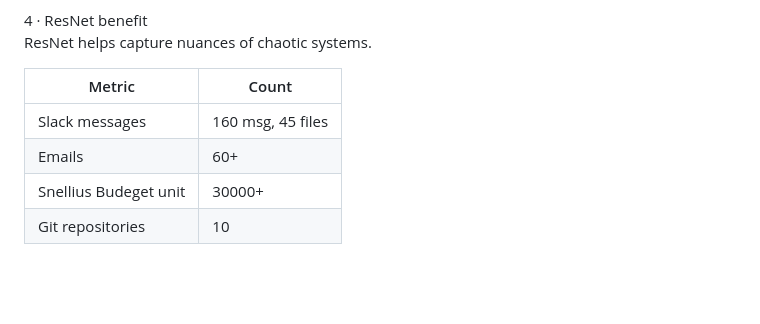
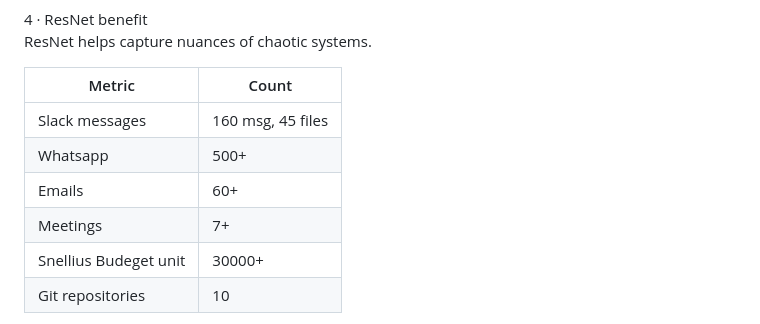
Before and after one commit to ML4PhA-G11/presentation, a Markdown page: talk.md, the part around the change. Drawn GitHub-style; blank space fills up the shorter version.

Commit message:
takeaways: fun numbers

```diff
--- a/talk.md
+++ b/talk.md
@@ -756,7 +756,9 @@ ResNet helps capture nuances of chaotic systems.
 | Metric | Count |
 |---|---|
 | Slack messages | 160 msg, 45 files |
+| Whatsapp | 500+ |
 | Emails | 60+ |
+| Meetings | 7+ |
 | Snellius Budeget unit | 30000+ |
 | Git repositories | 10 |
 
```
